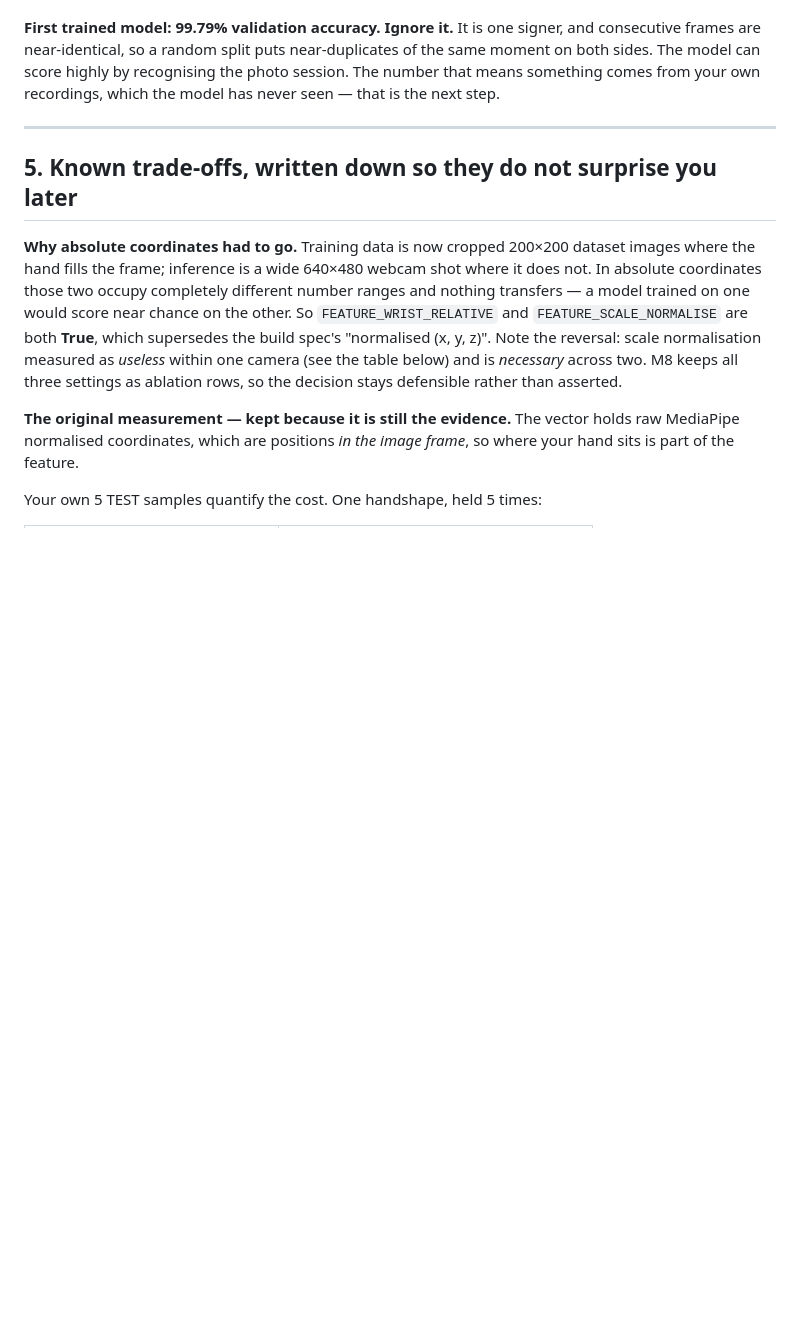
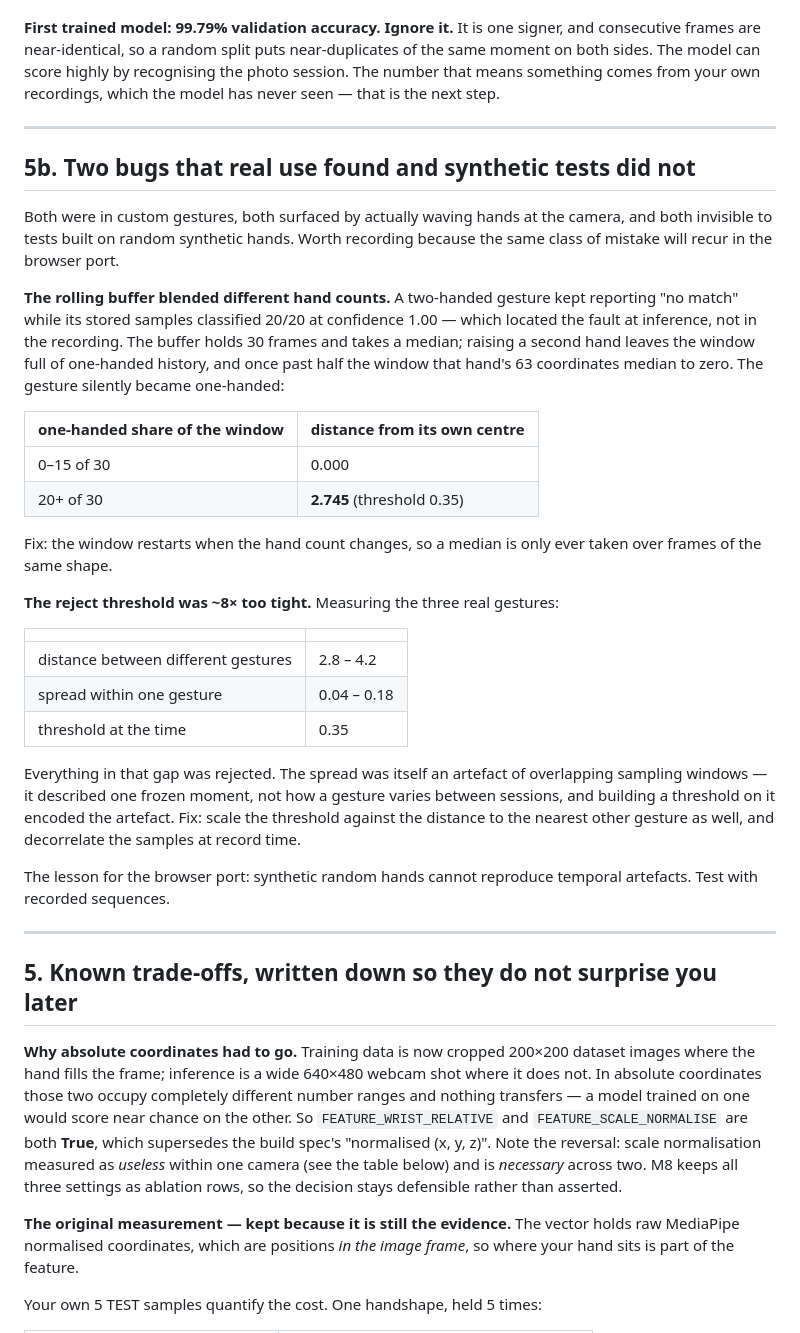
Before and after one commit to HemantAgarwal23/signspeak, a Markdown page: CODE_NOTES.md, the part around one of its changes. Drawn GitHub-style; blank space fills up the shorter version.

```diff
--- a/CODE_NOTES.md
+++ b/CODE_NOTES.md
@@ -385,6 +421,46 @@ own recordings, which the model has never seen — that is the next step.
 
 ---
 
+## 5b. Two bugs that real use found and synthetic tests did not
+
+Both were in custom gestures, both surfaced by actually waving hands at the
+camera, and both invisible to tests built on random synthetic hands. Worth
+recording because the same class of mistake will recur in the browser port.
+
+**The rolling buffer blended different hand counts.** A two-handed gesture kept
+reporting "no match" while its stored samples classified 20/20 at confidence
+1.00 — which located the fault at inference, not in the recording. The buffer
+holds 30 frames and takes a median; raising a second hand leaves the window full
+of one-handed history, and once past half the window that hand's 63 coordinates
+median to zero. The gesture silently became one-handed:
+
+| one-handed share of the window | distance from its own centre |
+|---|---|
+| 0–15 of 30 | 0.000 |
+| 20+ of 30 | **2.745** (threshold 0.35) |
+
+Fix: the window restarts when the hand count changes, so a median is only ever
+taken over frames of the same shape.
+
+**The reject threshold was ~8× too tight.** Measuring the three real gestures:
+
+| | |
+|---|---|
+| distance between different gestures | 2.8 – 4.2 |
+| spread within one gesture | 0.04 – 0.18 |
+| threshold at the time | 0.35 |
+
+Everything in that gap was rejected. The spread was itself an artefact of
+overlapping sampling windows — it described one frozen moment, not how a gesture
+varies between sessions, and building a threshold on it encoded the artefact.
+Fix: scale the threshold against the distance to the nearest other gesture as
+well, and decorrelate the samples at record time.
+
+The lesson for the browser port: synthetic random hands cannot reproduce
+temporal artefacts. Test with recorded sequences.
+
+---
+
 ## 5. Known trade-offs, written down so they do not surprise you later
 
 **Why absolute coordinates had to go.** Training data is now cropped 200×200
```
Also changed, not shown: other parts of CODE_NOTES.md (+37 -1 lines), PROGRESS.md (+31 -1 lines).
